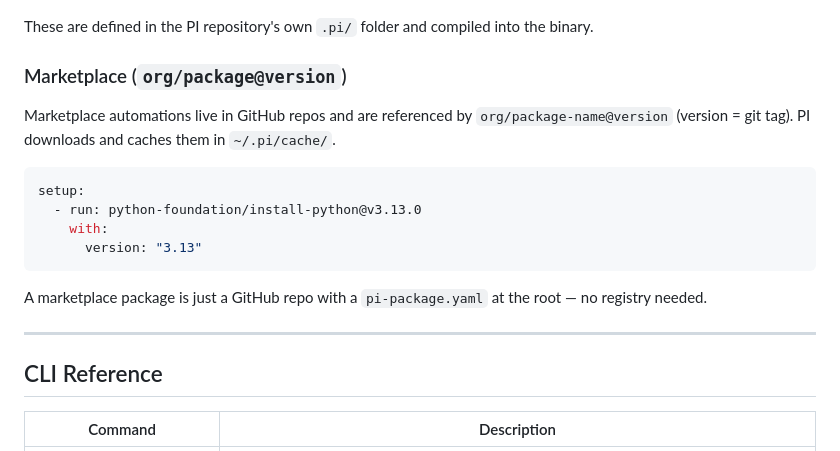
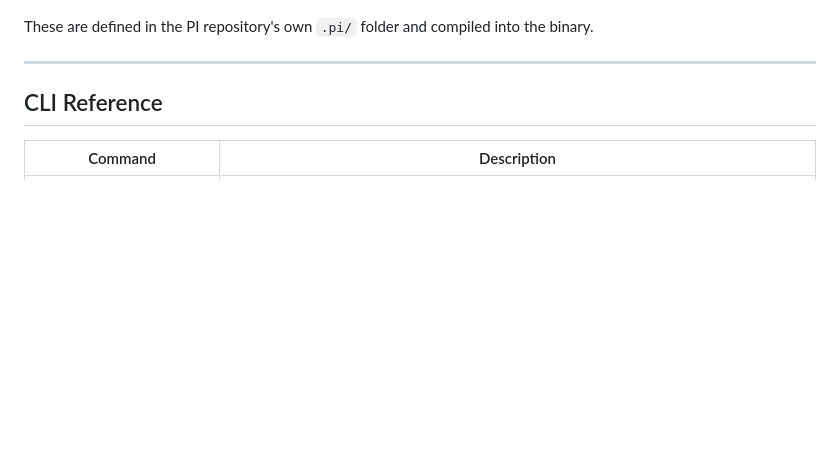
Before and after one commit to yotam180/pi, a Markdown page: docs/README.md, the part around one of its changes. Drawn GitHub-style; blank space fills up the shorter version.

````diff
--- a/docs/README.md
+++ b/docs/README.md
@@ -564,19 +679,6 @@ PI ships with a standard collection of automations for common tasks:
 - `pi:git/install-hooks` — install git hooks from a source directory
 
 These are defined in the PI repository's own `.pi/` folder and compiled into the binary.
-
-### Marketplace (`org/package@version`)
-
-Marketplace automations live in GitHub repos and are referenced by `org/package-name@version` (version = git tag). PI downloads and caches them in `~/.pi/cache/`.
-
-```yaml
-setup:
-  - run: python-foundation/install-python@v3.13.0
-    with:
-      version: "3.13"
-```
-
-A marketplace package is just a GitHub repo with a `pi-package.yaml` at the root — no registry needed.
 
 ---
 
````
Also changed, not shown: other parts of docs/README.md (+122 -7 lines), 4 other files.
